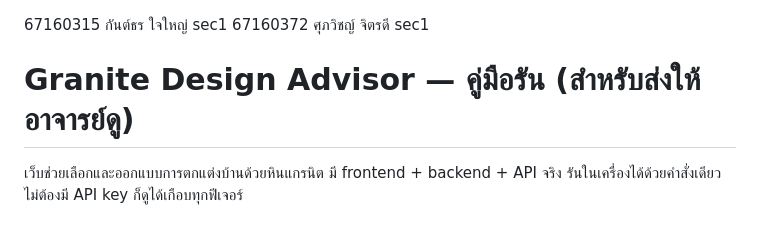
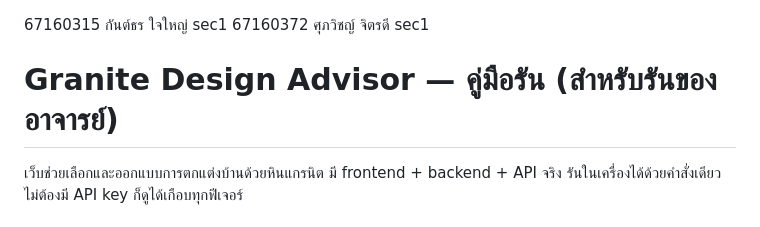
Before and after one commit to 67160315-Kantorn/Web-Application-Development, a Markdown page: README.md, the part around the change. Rendered like a GitHub page.

```diff
--- a/README.md
+++ b/README.md
@@ -1,6 +1,6 @@
 67160315 กันต์ธร ใจใหญ่ sec1
 67160372 ศุภวิชญ์ จิตรดี sec1
-# Granite Design Advisor — คู่มือรัน (สำหรับส่งให้อาจารย์ดู)
+# Granite Design Advisor — คู่มือรัน (สำหรับรันของอาจารย์)
 
 เว็บช่วยเลือกและออกแบบการตกแต่งบ้านด้วยหินแกรนิต มี frontend + backend + API จริง
 รันในเครื่องได้ด้วยคำสั่งเดียว ไม่ต้องมี API key ก็ดูได้เกือบทุกฟีเจอร์
```
